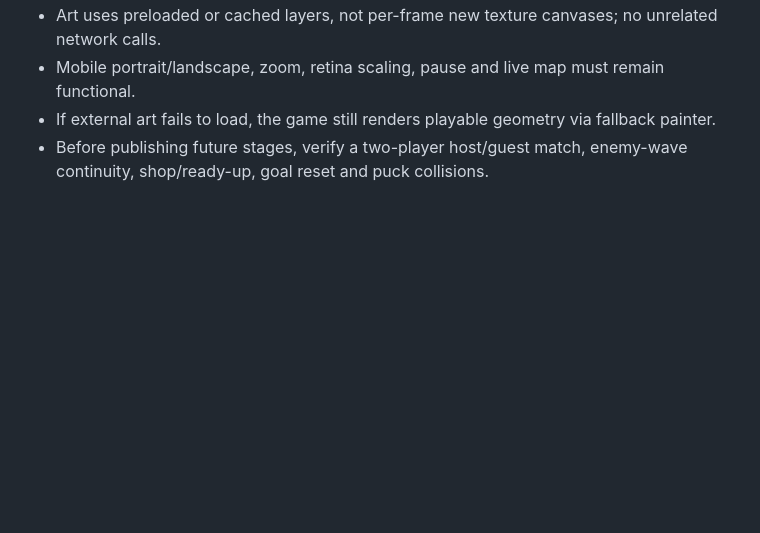
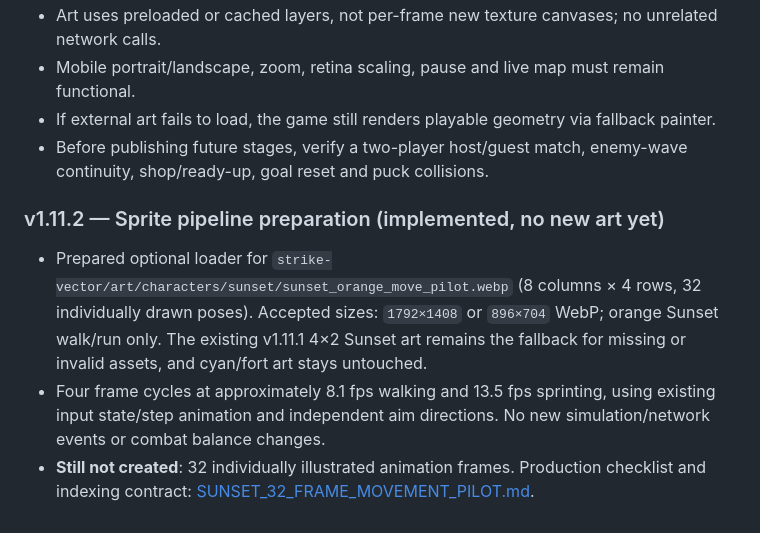
Before and after one commit to EBATO5/ebato.us, a Markdown page: strike-vector/VISUAL_ART_DIRECTION.md, the part around the change. Rendered like a GitHub page; blank space fills up the shorter version.

Commit message:
Document new v1.11.2 movement atlas hook and distinguish implementation from pending art

```diff
--- a/strike-vector/VISUAL_ART_DIRECTION.md
+++ b/strike-vector/VISUAL_ART_DIRECTION.md
@@ -95,3 +95,8 @@ strike-vector/
 - Mobile portrait/landscape, zoom, retina scaling, pause and live map must remain functional.
 - If external art fails to load, the game still renders playable geometry via fallback painter.
 - Before publishing future stages, verify a two-player host/guest match, enemy-wave continuity, shop/ready-up, goal reset and puck collisions.
+
+### v1.11.2 — Sprite pipeline preparation (implemented, no new art yet)
+- Prepared optional loader for `strike-vector/art/characters/sunset/sunset_orange_move_pilot.webp` (8 columns × 4 rows, 32 individually drawn poses). Accepted sizes: `1792×1408` or `896×704` WebP; orange Sunset walk/run only. The existing v1.11.1 4×2 Sunset art remains the fallback for missing or invalid assets, and cyan/fort art stays untouched.
+- Four frame cycles at approximately 8.1 fps walking and 13.5 fps sprinting, using existing input state/step animation and independent aim directions. No new simulation/network events or combat balance changes.
+- **Still not created**: 32 individually illustrated animation frames. Production checklist and indexing contract: [SUNSET_32_FRAME_MOVEMENT_PILOT.md](./SUNSET_32_FRAME_MOVEMENT_PILOT.md).
```
